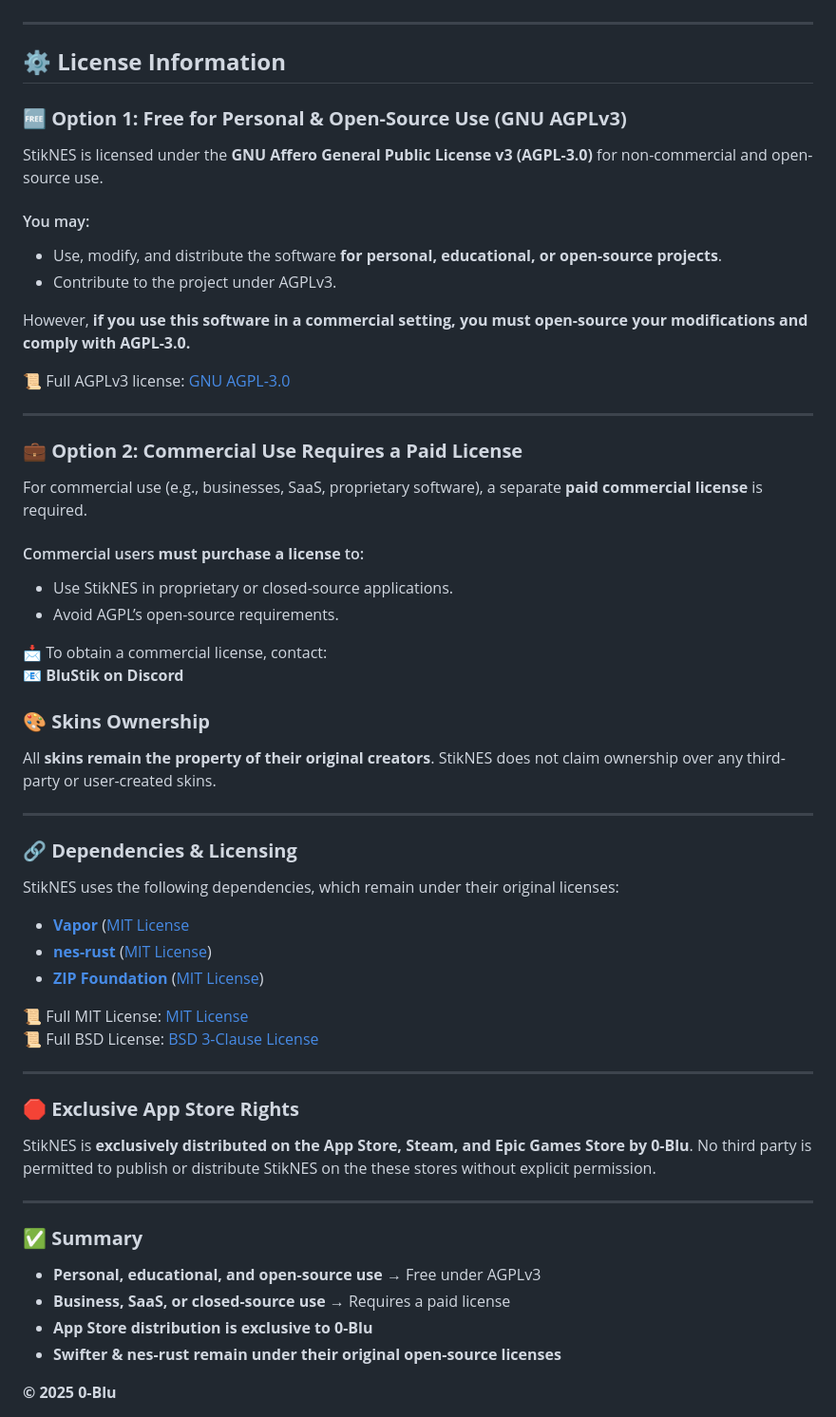
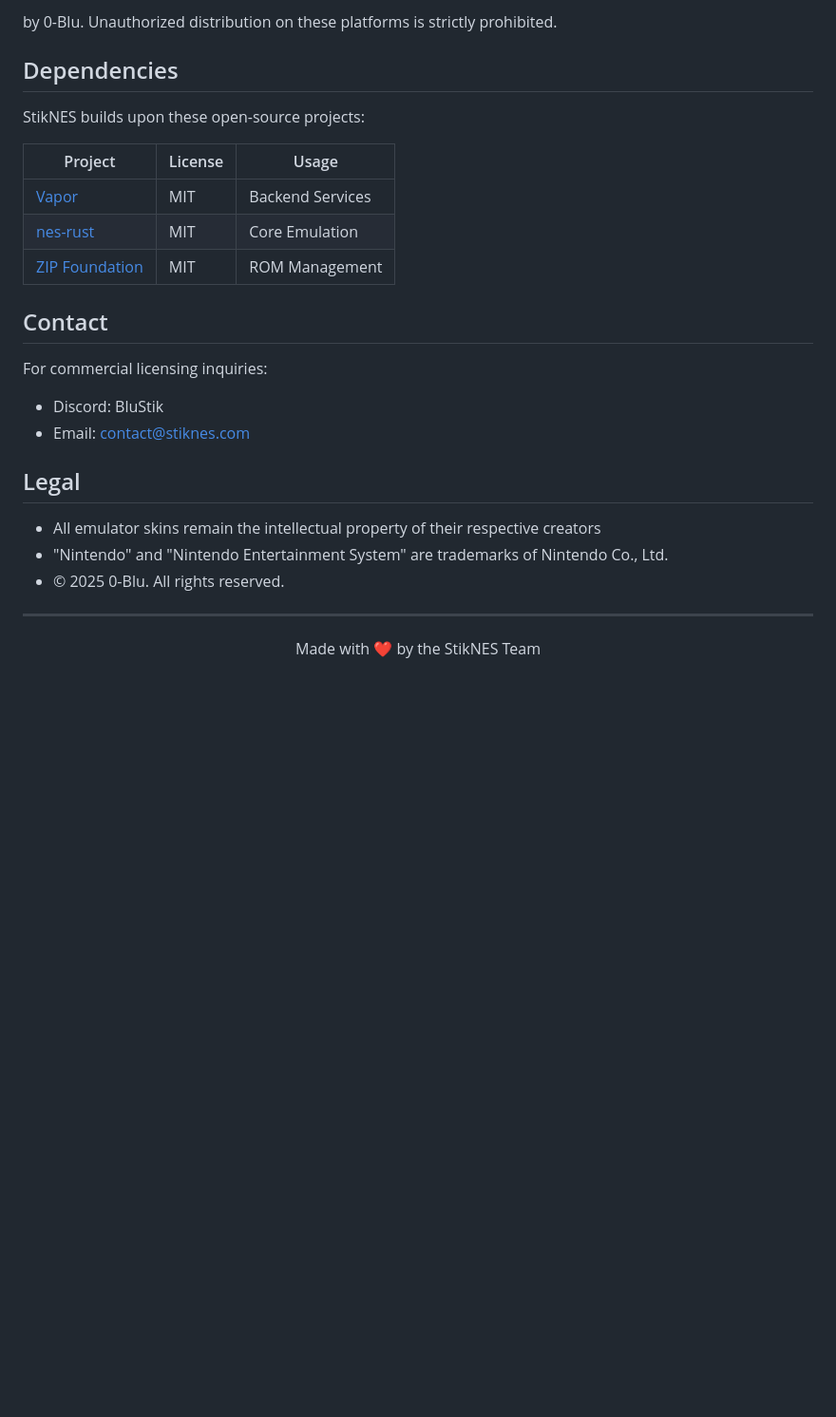
Before and after one commit to StikEMU/StikNES-2.0, a Markdown page: README.md, the part around one of its changes. Shown at 95% size. GitHub-like rendering; blank space fills up the shorter version.

```diff
--- a/README.md
+++ b/README.md
@@ -17,57 +74,29 @@ StikNES is a SwiftUI-based NES emulator designed for iOS devices. It leverages t
+by 0-Blu. Unauthorized distribution on these platforms is strictly prohibited.
+
+## Dependencies
+
+StikNES builds upon these open-source projects:
+
+| Project | License | Usage |
+|---------|---------|-------|
+| [Vapor](https://github.com/vapor/vapor) | MIT | Backend Services |
+| [nes-rust](https://github.com/takahirox/nes-rust) | MIT | Core Emulation |
+| [ZIP Foundation](https://github.com/weichsel/ZIPFoundation) | MIT | ROM Management |
+
+## Contact
+
+For commercial licensing inquiries:
+- Discord: BluStik
+- Email: [contact@stiknes.com](mailto:contact@stiknes.com)
+
+## Legal
+
+- All emulator skins remain the intellectual property of their respective creators
+- "Nintendo" and "Nintendo Entertainment System" are trademarks of Nintendo Co., Ltd.
+- © 2025 0-Blu. All rights reserved.
 
 ---
 
-## ⚙️ **License Information**
-
-### 🆓 **Option 1: Free for Personal & Open-Source Use (GNU AGPLv3)**
-StikNES is licensed under the **GNU Affero General Public License v3 (AGPL-3.0)** for non-commercial and open-source use.
-
-#### You may:
-- Use, modify, and distribute the software **for personal, educational, or open-source projects**.
-- Contribute to the project under AGPLv3.
-
-However, **if you use this software in a commercial setting, you must open-source your modifications and comply with AGPL-3.0.**
-
-📜 Full AGPLv3 license: [GNU AGPL-3.0](https://www.gnu.org/licenses/agpl-3.0.html)
-
----
-
-### 💼 **Option 2: Commercial Use Requires a Paid License**
-For commercial use (e.g., businesses, SaaS, proprietary software), a separate **paid commercial license** is required.
-
-#### Commercial users **must purchase a license** to:
-- Use StikNES in proprietary or closed-source applications.
-- Avoid AGPL’s open-source requirements.
-
-📩 To obtain a commercial license, contact:
-📧 **BluStik on Discord**
-
-### 🎨 **Skins Ownership**
-All **skins remain the property of their original creators**. StikNES does not claim ownership over any third-party or user-created skins.
-
----
-
-### 🔗 **Dependencies & Licensing**
-StikNES uses the following dependencies, which remain under their original licenses:
-
-- **[Vapor](https://github.com/vapor/vapor)** ([MIT License](https://github.com/vapor/vapor/blob/main/LICENSE)
-- **[nes-rust](https://github.com/takahirox/nes-rust)** ([MIT License](https://github.com/takahirox/nes-rust/blob/master/LICENSE))
-- **[ZIP Foundation](https://github.com/weichsel/ZIPFoundation)** ([MIT License](https://github.com/weichsel/ZIPFoundation/blob/development/LICENSE))
-
-📜 Full MIT License: [MIT License](https://opensource.org/licenses/MIT)
-📜 Full BSD License: [BSD 3-Clause License](https://opensource.org/licenses/BSD-3-Clause)
-
----
-
-### 🛑 **Exclusive App Store Rights**
-StikNES is **exclusively distributed on the App Store, Steam, and Epic Games Store by 0-Blu**. No third party is permitted to publish or distribute StikNES on the these stores without explicit permission.
-
----
-
-### ✅ **Summary**
-- **Personal, educational, and open-source use** → Free under AGPLv3
-- **Business, SaaS, or closed-source use** → Requires a paid license
-- **App Store distribution is exclusive to 0-Blu**
-- **Swifter & nes-rust remain under their original open-source licenses**
-
-**© 2025 0-Blu**
+<div align="center">
+Made with ❤️ by the StikNES Team
+</div>
```
Also changed, not shown: other parts of README.md (+69 -12 lines).
